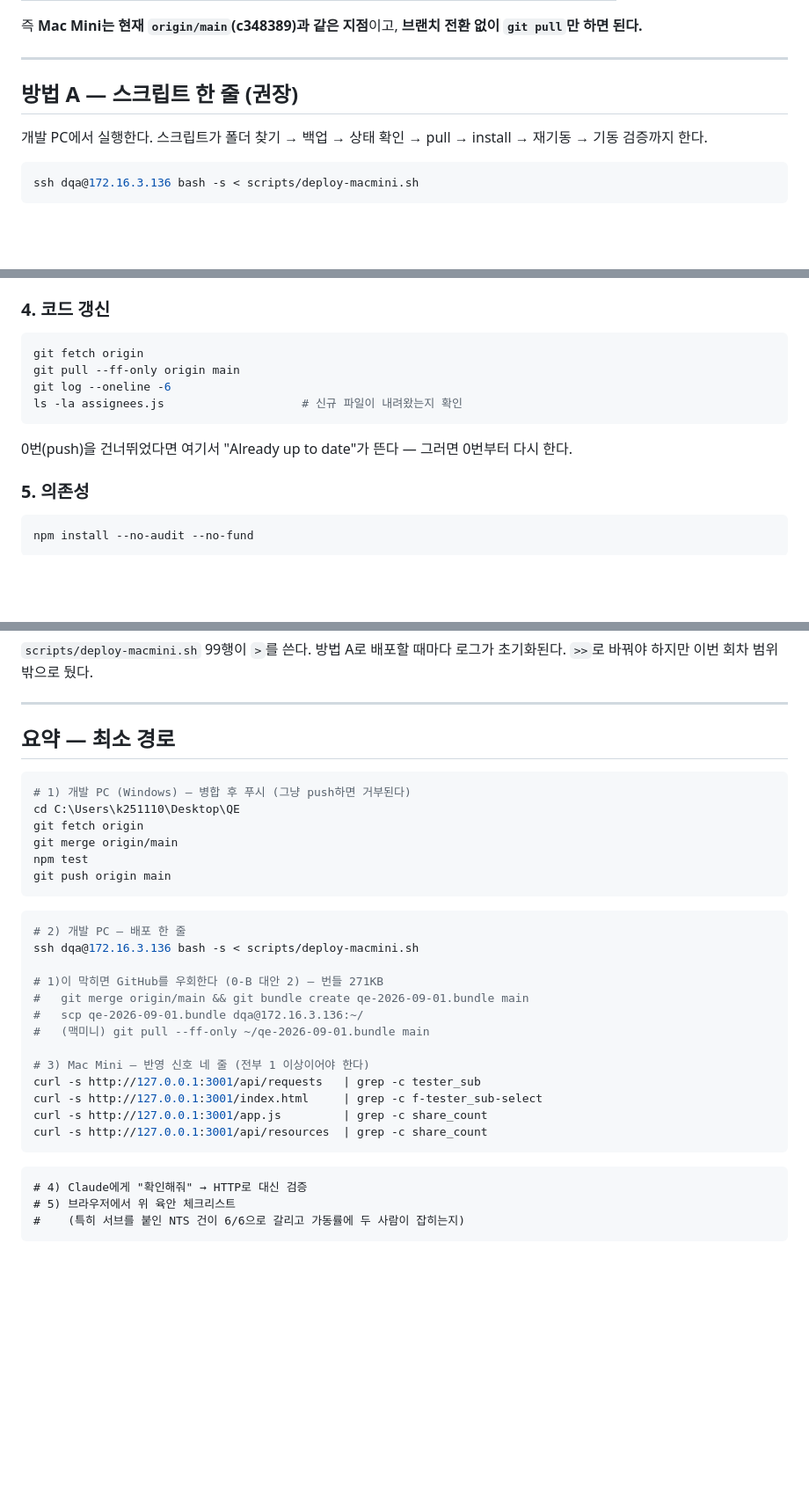
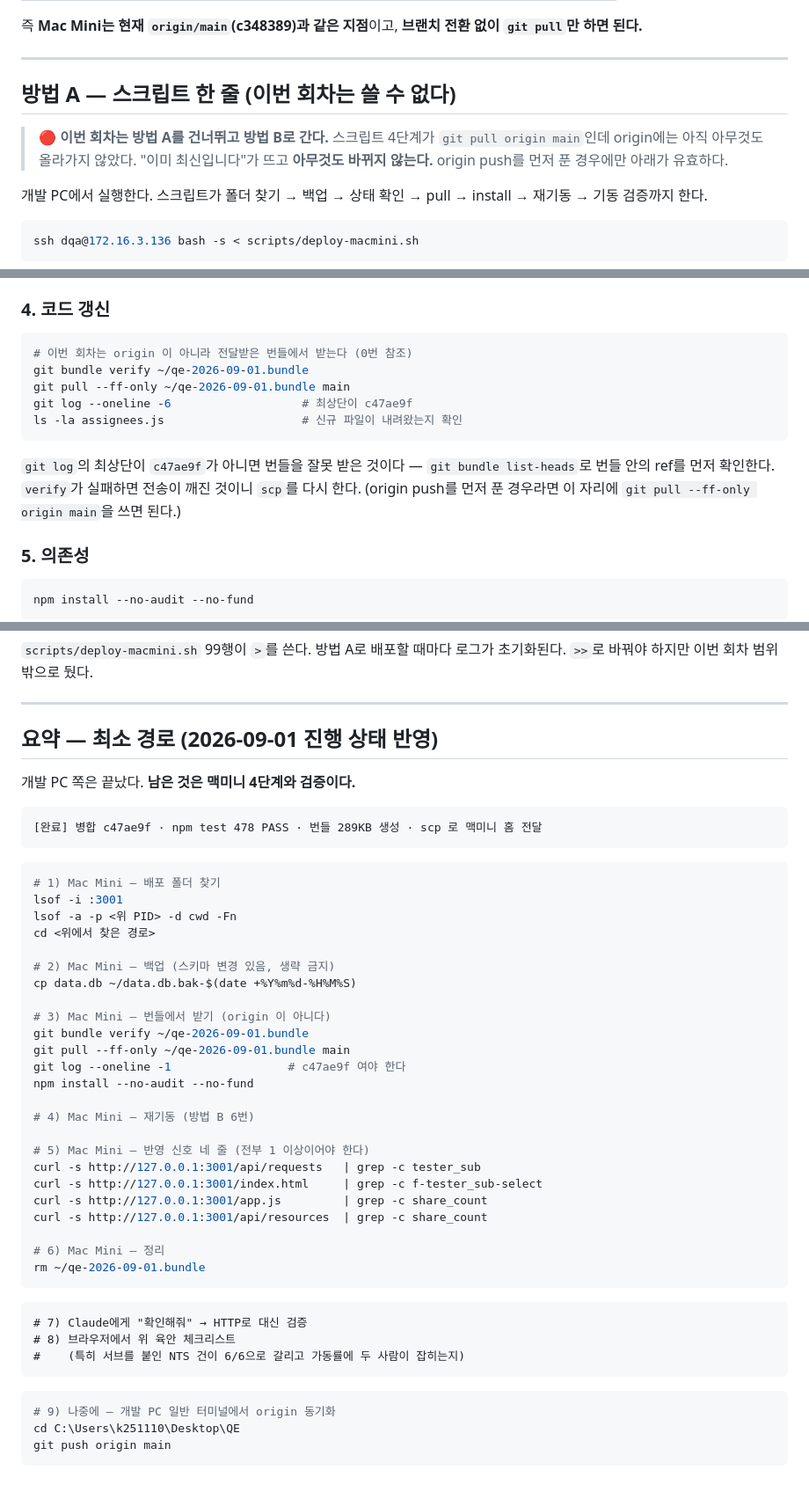
Before and after one commit to nuna20230424-ship-it/QE, a Markdown page: WORKORDER-MACMINI-2026-09-01.md, 3 parts joined by grey strips. Shown at 88% size. Rendered like a GitHub page; blank space fills up the shorter version.

````diff
--- a/WORKORDER-MACMINI-2026-09-01.md
+++ b/WORKORDER-MACMINI-2026-09-01.md
@@ -289,7 +355,11 @@ Claude가 `http://172.16.3.136:3001`로 직접 확인한 결과다.
 
 ---
 
-## 방법 A — 스크립트 한 줄 (권장)
+## 방법 A — 스크립트 한 줄 (이번 회차는 쓸 수 없다)
+
+> 🔴 **이번 회차는 방법 A를 건너뛰고 방법 B로 간다.** 스크립트 4단계가 `git pull origin main`인데
+> origin에는 아직 아무것도 올라가지 않았다. "이미 최신입니다"가 뜨고 **아무것도 바뀌지 않는다.**
+> origin push를 먼저 푼 경우에만 아래가 유효하다.
 
 개발 PC에서 실행한다. 스크립트가 폴더 찾기 → 백업 → 상태 확인 → pull → install → 재기동 → 기동 검증까지 한다.
 
@@ -354,13 +424,16 @@ git log --oneline -1                   # c348389 인증 통계에 모델별 인
 ### 4. 코드 갱신
 
 ```bash
-git fetch origin
-git pull --ff-only origin main
-git log --oneline -6
+# 이번 회차는 origin 이 아니라 전달받은 번들에서 받는다 (0번 참조)
+git bundle verify ~/qe-2026-09-01.bundle
+git pull --ff-only ~/qe-2026-09-01.bundle main
+git log --oneline -6                   # 최상단이 c47ae9f
 ls -la assignees.js                    # 신규 파일이 내려왔는지 확인
 ```
 
-0번(push)을 건너뛰었다면 여기서 "Already up to date"가 뜬다 — 그러면 0번부터 다시 한다.
+`git log`의 최상단이 `c47ae9f`가 아니면 번들을 잘못 받은 것이다 — `git bundle list-heads`로
+번들 안의 ref를 먼저 확인한다. `verify`가 실패하면 전송이 깨진 것이니 `scp`를 다시 한다.
+(origin push를 먼저 푼 경우라면 이 자리에 `git pull --ff-only origin main`을 쓰면 된다.)
 
 ### 5. 의존성
 
@@ -583,35 +656,49 @@ cp ~/data.db.bak-<타임스탬프> data.db
 
 ---
 
-## 요약 — 최소 경로
+## 요약 — 최소 경로 (2026-09-01 진행 상태 반영)
 
-```powershell
-# 1) 개발 PC (Windows) — 병합 후 푸시 (그냥 push하면 거부된다)
-cd C:\Users\k251110\Desktop\QE
-git fetch origin
-git merge origin/main
-npm test
-git push origin main
+개발 PC 쪽은 끝났다. **남은 것은 맥미니 4단계와 검증이다.**
+
+```
+[완료] 병합 c47ae9f · npm test 478 PASS · 번들 289KB 생성 · scp 로 맥미니 홈 전달
 ```
 
 ```bash
-# 2) 개발 PC — 배포 한 줄
-ssh dqa@172.16.3.136 bash -s < scripts/deploy-macmini.sh
+# 1) Mac Mini — 배포 폴더 찾기
+lsof -i :3001
+lsof -a -p <위 PID> -d cwd -Fn
+cd <위에서 찾은 경로>
 
-# 1)이 막히면 GitHub를 우회한다 (0-B 대안 2) — 번들 271KB
-#   git merge origin/main && git bundle create qe-2026-09-01.bundle main
-#   scp qe-2026-09-01.bundle dqa@172.16.3.136:~/
-#   (맥미니) git pull --ff-only ~/qe-2026-09-01.bundle main
+# 2) Mac Mini — 백업 (스키마 변경 있음, 생략 금지)
+cp data.db ~/data.db.bak-$(date +%Y%m%d-%H%M%S)
 
-# 3) Mac Mini — 반영 신호 네 줄 (전부 1 이상이어야 한다)
+# 3) Mac Mini — 번들에서 받기 (origin 이 아니다)
+git bundle verify ~/qe-2026-09-01.bundle
+git pull --ff-only ~/qe-2026-09-01.bundle main
+git log --oneline -1                 # c47ae9f 여야 한다
+npm install --no-audit --no-fund
+
+# 4) Mac Mini — 재기동 (방법 B 6번)
+
+# 5) Mac Mini — 반영 신호 네 줄 (전부 1 이상이어야 한다)
 curl -s http://127.0.0.1:3001/api/requests   | grep -c tester_sub
 curl -s http://127.0.0.1:3001/index.html     | grep -c f-tester_sub-select
 curl -s http://127.0.0.1:3001/app.js         | grep -c share_count
 curl -s http://127.0.0.1:3001/api/resources  | grep -c share_count
+
+# 6) Mac Mini — 정리
+rm ~/qe-2026-09-01.bundle
 ```
 
 ```
-# 4) Claude에게 "확인해줘" → HTTP로 대신 검증
-# 5) 브라우저에서 위 육안 체크리스트
+# 7) Claude에게 "확인해줘" → HTTP로 대신 검증
+# 8) 브라우저에서 위 육안 체크리스트
 #    (특히 서브를 붙인 NTS 건이 6/6으로 갈리고 가동률에 두 사람이 잡히는지)
 ```
+
+```powershell
+# 9) 나중에 — 개발 PC 일반 터미널에서 origin 동기화
+cd C:\Users\k251110\Desktop\QE
+git push origin main
+```
````
Also changed, not shown: other parts of WORKORDER-MACMINI-2026-09-01.md (+97 -31 lines).
